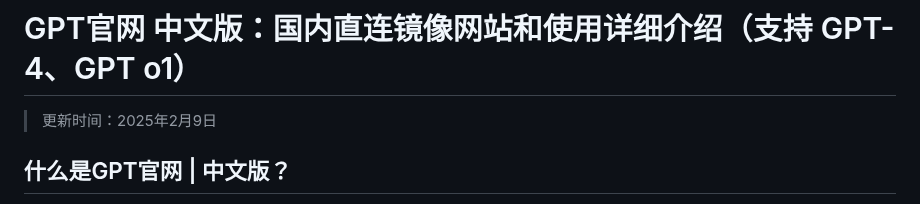
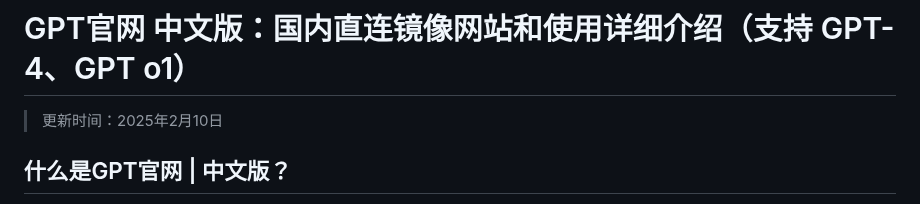
Before and after one commit to chatgpt-zh/GPT-official-Chinese, a Markdown page: README.md, the part around the change. GitHub-like rendering.

```diff
--- a/README.md
+++ b/README.md
@@ -1,6 +1,6 @@
 # GPT官网 中文版：国内直连镜像网站和使用详细介绍（支持 GPT-4、GPT o1）
 
-> 更新时间：2025年2月9日
+> 更新时间：2025年2月10日
 
 ## 什么是GPT官网 | 中文版？
 
```
